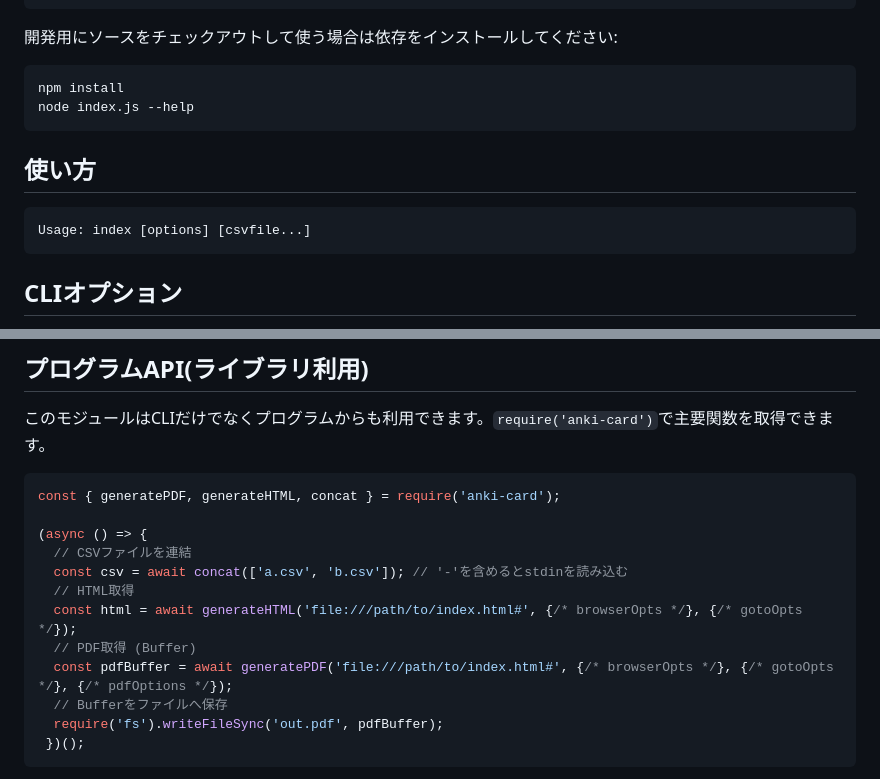
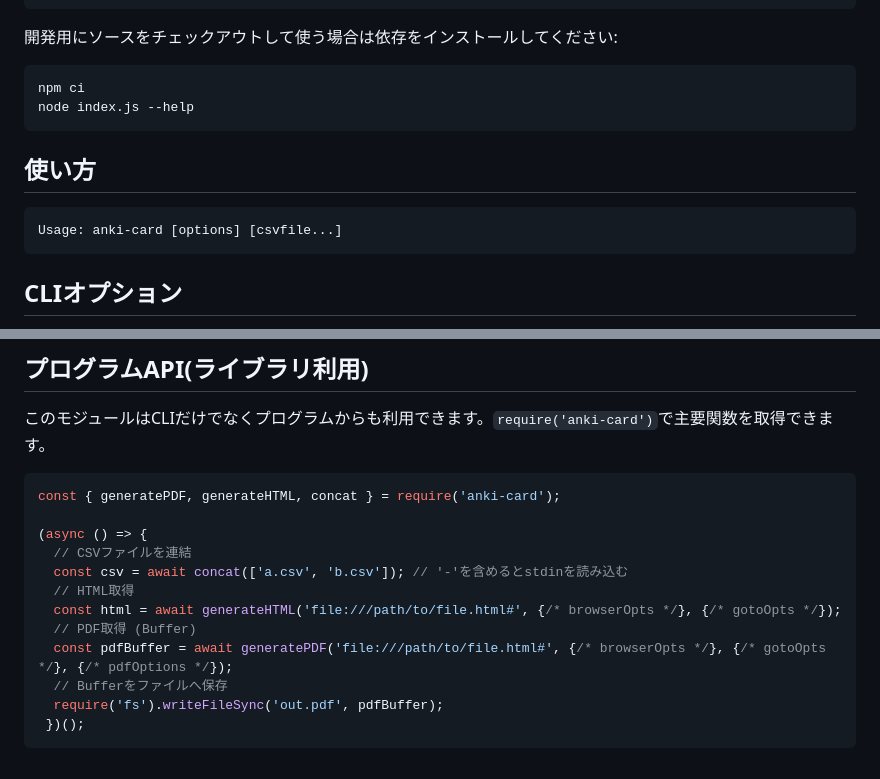
Before and after one commit to qq542vev/anki-card-cli, a Markdown page: README.md, 2 parts joined by grey strips. Drawn GitHub-style.

Commit message:
docs: README.mdを修正。

````diff
--- a/README.md
+++ b/README.md
@@ -59,14 +59,14 @@ npx anki-card --help
 開発用にソースをチェックアウトして使う場合は依存をインストールしてください:
 
 ```sh
-npm install
+npm ci
 node index.js --help
 ```
 
 ## 使い方
 
 ```sh
-Usage: index [options] [csvfile...]
+Usage: anki-card [options] [csvfile...]
 ```
 
 ## CLIオプション
@@ -189,9 +189,9 @@ const { generatePDF, generateHTML, concat } = require('anki-card');
   // CSVファイルを連結
   const csv = await concat(['a.csv', 'b.csv']); // '-'を含めるとstdinを読み込む
   // HTML取得
-  const html = await generateHTML('file:///path/to/index.html#', {/* browserOpts */}, {/* gotoOpts */});
+  const html = await generateHTML('file:///path/to/file.html#', {/* browserOpts */}, {/* gotoOpts */});
   // PDF取得 (Buffer)
-  const pdfBuffer = await generatePDF('file:///path/to/index.html#', {/* browserOpts */}, {/* gotoOpts */}, {/* pdfOptions */});
+  const pdfBuffer = await generatePDF('file:///path/to/file.html#', {/* browserOpts */}, {/* gotoOpts */}, {/* pdfOptions */});
   // Bufferをファイルへ保存
   require('fs').writeFileSync('out.pdf', pdfBuffer);
  })();
````
